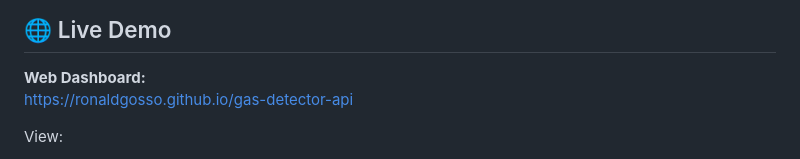
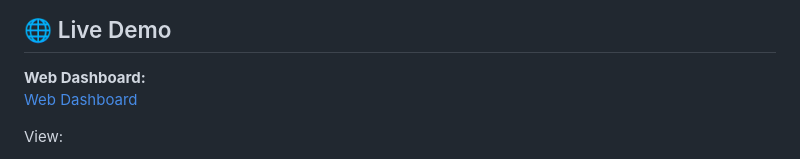
Before and after one commit to ronaldgosso/gas-detector-api, a Markdown page: README.md, the part around the change. Drawn GitHub-style.

Commit message:
Update link for Web Dashboard in README

```diff
--- a/README.md
+++ b/README.md
@@ -53,7 +53,7 @@ This system provides **real-time gas detection**, **edge intelligence processing
 ## 🌐 Live Demo
 
 **Web Dashboard:**
-https://ronaldgosso.github.io/gas-detector-api
+[Web Dashboard](https://ronaldgosso.github.io/gas-detector/)
 
 View:
 - Real-time gas levels
```
